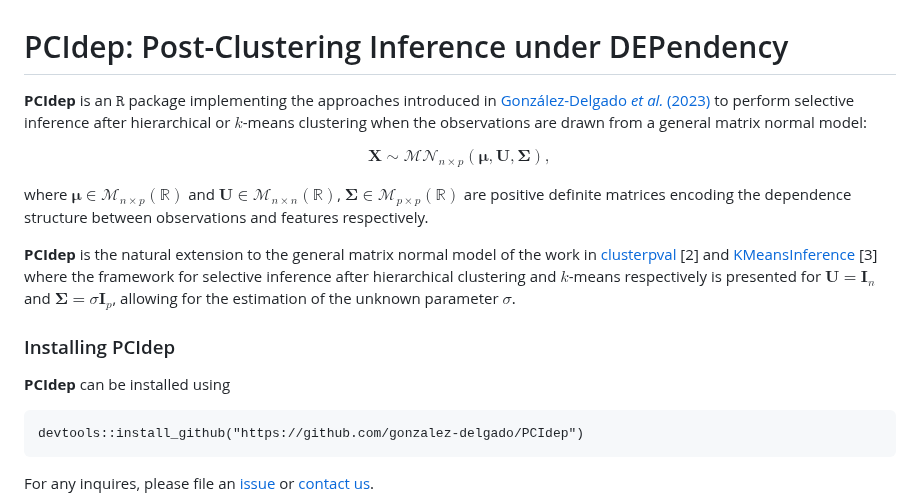
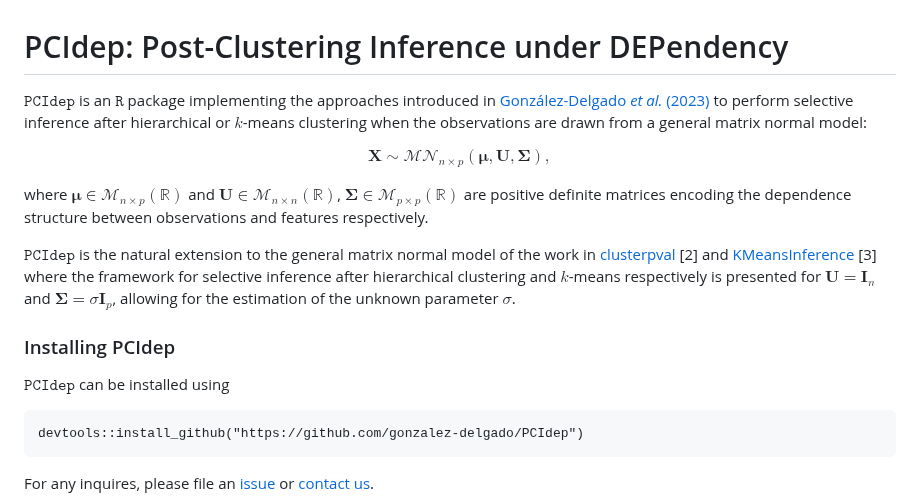
Before and after one commit to gonzalez-delgado/PCIdep, a Markdown page: README.md, the part around the change. Drawn GitHub-style.

````diff
--- a/README.md
+++ b/README.md
@@ -1,6 +1,6 @@
 # PCIdep: Post-Clustering Inference under DEPendency
 
-**PCIdep** is an $\texttt{R}$ package implementing the approaches introduced in [González-Delgado _et al._ (2023)](http://arxiv.org/abs/2310.11822) to perform selective inference after hierarchical or $k$-means clustering when the observations are drawn from a general matrix normal model:
+$\texttt{PCIdep}$ is an $\texttt{R}$ package implementing the approaches introduced in [González-Delgado _et al._ (2023)](http://arxiv.org/abs/2310.11822) to perform selective inference after hierarchical or $k$-means clustering when the observations are drawn from a general matrix normal model:
 
 $$
 \mathbf{X}\sim\mathcal{MN}_{n\times p}(\boldsymbol\mu,\mathbf{U},\mathbf{\Sigma}),
@@ -8,11 +8,11 @@ $$
 
 where  $`\boldsymbol\mu\in\mathcal{M}_{n\times p}(\mathbb{R})`$ and $`\mathbf{U}\in\mathcal{M}_{n\times n}(\mathbb{R})`$, $`\mathbf{\Sigma}\in\mathcal{M}_{p\times p}(\mathbb{R})`$ are positive definite matrices encoding the dependence structure between observations and features respectively.
 
-**PCIdep** is the natural extension to the general matrix normal model of the work in [clusterpval](https://github.com/lucylgao/clusterpval) [2] and [KMeansInference](https://github.com/yiqunchen/KmeansInference) [3] where the framework for selective inference after hierarchical clustering and $k$-means respectively is presented for $\mathbf{U}=\mathbf{I}_n$ and $\mathbf{\Sigma}=\sigma\mathbf{I}_p$, allowing for the estimation of the unknown parameter $\sigma$.
+$\texttt{PCIdep}$ is the natural extension to the general matrix normal model of the work in [clusterpval](https://github.com/lucylgao/clusterpval) [2] and [KMeansInference](https://github.com/yiqunchen/KmeansInference) [3] where the framework for selective inference after hierarchical clustering and $k$-means respectively is presented for $\mathbf{U}=\mathbf{I}_n$ and $\mathbf{\Sigma}=\sigma\mathbf{I}_p$, allowing for the estimation of the unknown parameter $\sigma$.
 
 ### Installing PCIdep
 
-**PCIdep** can be installed using
+$\texttt{PCIdep}$ can be installed using
 
 ```
 devtools::install_github("https://github.com/gonzalez-delgado/PCIdep")
````
